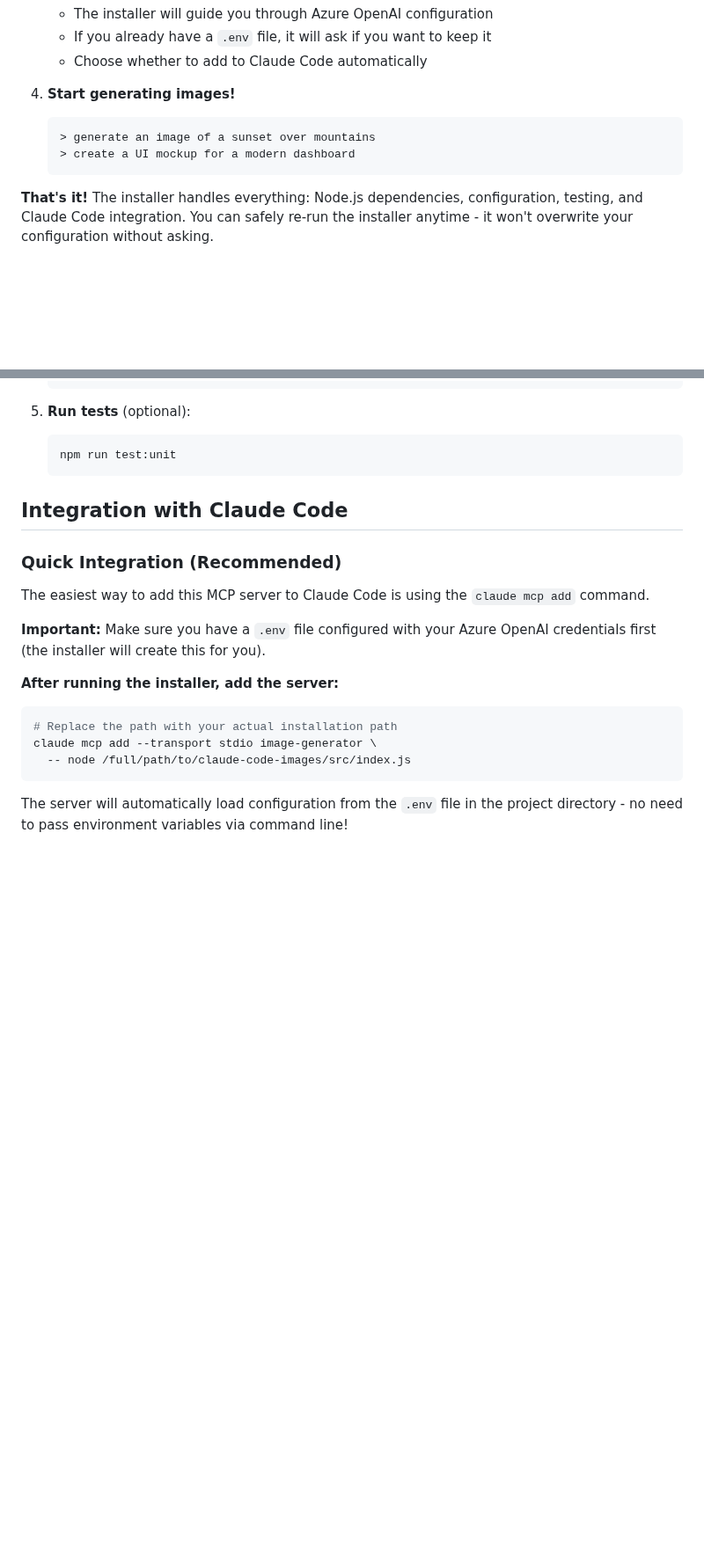
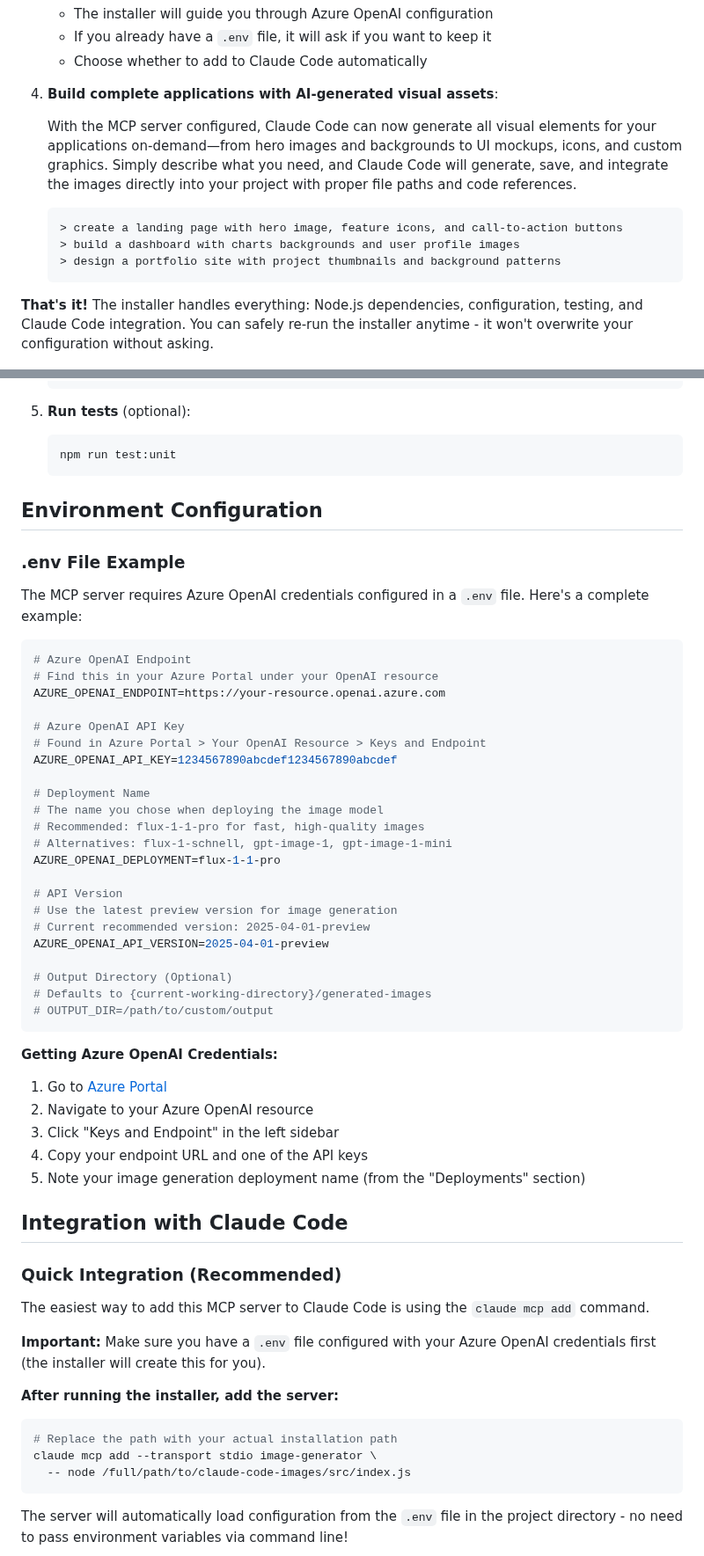
Before and after one commit to TamerinTECH/claude-code-images-mcp, a Markdown page: README.md, 2 parts joined by grey strips. Shown at 88% size. GitHub-like rendering; blank space fills up the shorter version.

Commit message:
Add detailed .env configuration example and enhance Quick Start final step

````diff
--- a/README.md
+++ b/README.md
@@ -47,10 +47,14 @@ Get up and running in 2 minutes:
    - If you already have a `.env` file, it will ask if you want to keep it
    - Choose whether to add to Claude Code automatically
 
-4. **Start generating images!**
+4. **Build complete applications with AI-generated visual assets**:
+
+   With the MCP server configured, Claude Code can now generate all visual elements for your applications on-demand—from hero images and backgrounds to UI mockups, icons, and custom graphics. Simply describe what you need, and Claude Code will generate, save, and integrate the images directly into your project with proper file paths and code references.
+
    ```
-   > generate an image of a sunset over mountains
-   > create a UI mockup for a modern dashboard
+   > create a landing page with hero image, feature icons, and call-to-action buttons
+   > build a dashboard with charts backgrounds and user profile images
+   > design a portfolio site with project thumbnails and background patterns
    ```
 
 **That's it!** The installer handles everything: Node.js dependencies, configuration, testing, and Claude Code integration. You can safely re-run the installer anytime - it won't overwrite your configuration without asking.
@@ -231,6 +235,45 @@ If you prefer manual installation or the automated installer doesn't work:
    ```bash
    npm run test:unit
    ```
+
+## Environment Configuration
+
+### .env File Example
+
+The MCP server requires Azure OpenAI credentials configured in a `.env` file. Here's a complete example:
+
+```env
+# Azure OpenAI Endpoint
+# Find this in your Azure Portal under your OpenAI resource
+AZURE_OPENAI_ENDPOINT=https://your-resource.openai.azure.com
+
+# Azure OpenAI API Key
+# Found in Azure Portal > Your OpenAI Resource > Keys and Endpoint
+AZURE_OPENAI_API_KEY=1234567890abcdef1234567890abcdef
+
+# Deployment Name
+# The name you chose when deploying the image model
+# Recommended: flux-1-1-pro for fast, high-quality images
+# Alternatives: flux-1-schnell, gpt-image-1, gpt-image-1-mini
+AZURE_OPENAI_DEPLOYMENT=flux-1-1-pro
+
+# API Version
+# Use the latest preview version for image generation
+# Current recommended version: 2025-04-01-preview
+AZURE_OPENAI_API_VERSION=2025-04-01-preview
+
+# Output Directory (Optional)
+# Defaults to {current-working-directory}/generated-images
+# OUTPUT_DIR=/path/to/custom/output
+```
+
+**Getting Azure OpenAI Credentials:**
+
+1. Go to [Azure Portal](https://portal.azure.com)
+2. Navigate to your Azure OpenAI resource
+3. Click "Keys and Endpoint" in the left sidebar
+4. Copy your endpoint URL and one of the API keys
+5. Note your image generation deployment name (from the "Deployments" section)
 
 ## Integration with Claude Code
 
````
